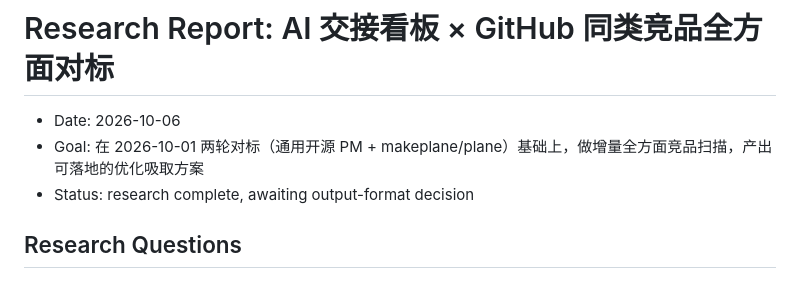
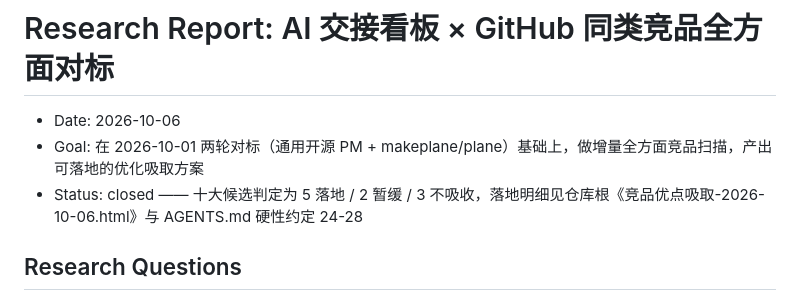
Before and after one commit to fengxingxuerong/ai-handoff-kanban, a Markdown page: research-reports/github-competitor-benchmark-2026-10-06/report.md, the part around the change. Drawn GitHub-style.

```diff
--- a/research-reports/github-competitor-benchmark-2026-10-06/report.md
+++ b/research-reports/github-competitor-benchmark-2026-10-06/report.md
@@ -2,7 +2,7 @@
 
 - Date: 2026-10-06
 - Goal: 在 2026-10-01 两轮对标（通用开源 PM + makeplane/plane）基础上，做增量全方面竞品扫描，产出可落地的优化吸取方案
-- Status: research complete, awaiting output-format decision
+- Status: closed —— 十大候选判定为 5 落地 / 2 暂缓 / 3 不吸收，落地明细见仓库根《竞品优点吸取-2026-10-06.html》与 AGENTS.md 硬性约定 24-28
 
 ## Research Questions
 
```
Also changed, not shown: AGENTS.md (+9 -4 lines).
